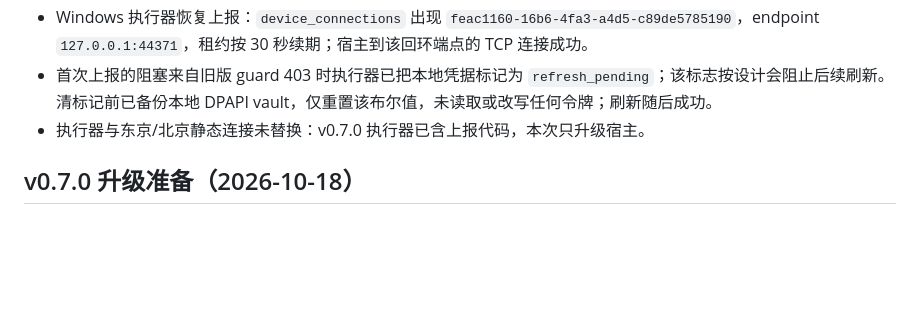
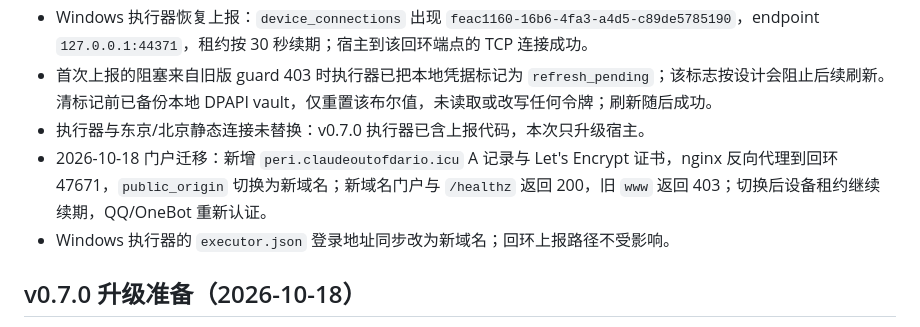
Before and after one commit to Teens-in-Times/peri-cloud, a Markdown page: docs/validation.md, the part around the change. Drawn GitHub-style; blank space fills up the shorter version.

Commit message:
docs: record the portal move to peri.claudeoutofdario.icu
Co-Authored-By: Claude Opus 4.8 <noreply@anthropic.com>

```diff
--- a/docs/validation.md
+++ b/docs/validation.md
@@ -10,6 +10,8 @@
 - Windows 执行器恢复上报：`device_connections` 出现 `feac1160-16b6-4fa3-a4d5-c89de5785190`，endpoint `127.0.0.1:44371`，租约按 30 秒续期；宿主到该回环端点的 TCP 连接成功。
 - 首次上报的阻塞来自旧版 guard 403 时执行器已把本地凭据标记为 `refresh_pending`；该标志按设计会阻止后续刷新。清标记前已备份本地 DPAPI vault，仅重置该布尔值，未读取或改写任何令牌；刷新随后成功。
 - 执行器与东京/北京静态连接未替换：v0.7.0 执行器已含上报代码，本次只升级宿主。
+- 2026-10-18 门户迁移：新增 `peri.claudeoutofdario.icu` A 记录与 Let's Encrypt 证书，nginx 反向代理到回环 47671，`public_origin` 切换为新域名；新域名门户与 `/healthz` 返回 200，旧 `www` 返回 403；切换后设备租约继续续期，QQ/OneBot 重新认证。
+- Windows 执行器的 `executor.json` 登录地址同步改为新域名；回环上报路径不受影响。
 
 ## v0.7.0 升级准备（2026-10-18）
 
```
Also changed, not shown: docs/architecture-upgrade-20261017.md (+1 -1 lines), docs/qq-first-release-20261016.md (+1 -1 lines).
